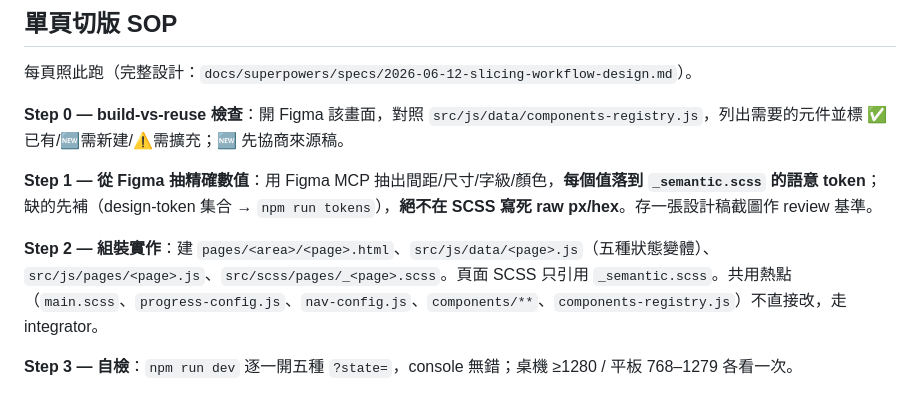
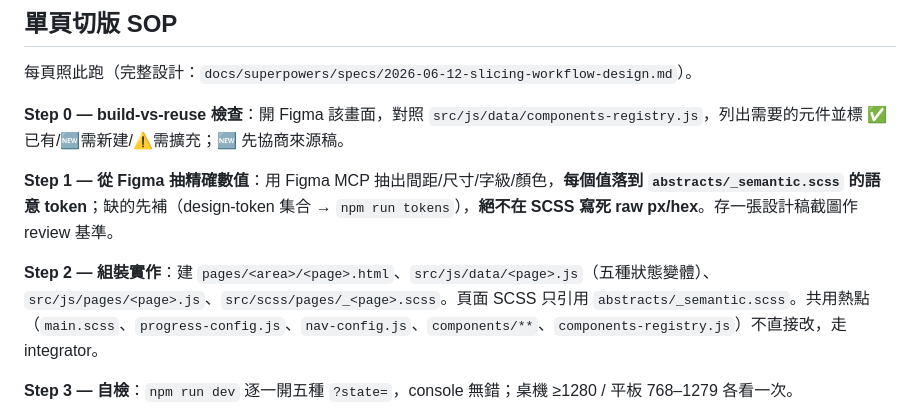
Before and after one commit to aja-ruei/asus-mdm-console, a Markdown page: README.md, the part around the change. Rendered like a GitHub page.

Commit message:
docs: SOP 路徑對齊 README 慣例（abstracts/_semantic.scss）

```diff
--- a/README.md
+++ b/README.md
@@ -28,9 +28,9 @@
 
 **Step 0 — build-vs-reuse 檢查**：開 Figma 該畫面，對照 `src/js/data/components-registry.js`，列出需要的元件並標 ✅已有/🆕需新建/⚠️需擴充；🆕 先協商來源稿。
 
-**Step 1 — 從 Figma 抽精確數值**：用 Figma MCP 抽出間距/尺寸/字級/顏色，**每個值落到 `_semantic.scss` 的語意 token**；缺的先補（design-token 集合 → `npm run tokens`），**絕不在 SCSS 寫死 raw px/hex**。存一張設計稿截圖作 review 基準。
+**Step 1 — 從 Figma 抽精確數值**：用 Figma MCP 抽出間距/尺寸/字級/顏色，**每個值落到 `abstracts/_semantic.scss` 的語意 token**；缺的先補（design-token 集合 → `npm run tokens`），**絕不在 SCSS 寫死 raw px/hex**。存一張設計稿截圖作 review 基準。
 
-**Step 2 — 組裝實作**：建 `pages/<area>/<page>.html`、`src/js/data/<page>.js`（五種狀態變體）、`src/js/pages/<page>.js`、`src/scss/pages/_<page>.scss`。頁面 SCSS 只引用 `_semantic.scss`。共用熱點（`main.scss`、`progress-config.js`、`nav-config.js`、`components/**`、`components-registry.js`）不直接改，走 integrator。
+**Step 2 — 組裝實作**：建 `pages/<area>/<page>.html`、`src/js/data/<page>.js`（五種狀態變體）、`src/js/pages/<page>.js`、`src/scss/pages/_<page>.scss`。頁面 SCSS 只引用 `abstracts/_semantic.scss`。共用熱點（`main.scss`、`progress-config.js`、`nav-config.js`、`components/**`、`components-registry.js`）不直接改，走 integrator。
 
 **Step 3 — 自檢**：`npm run dev` 逐一開五種 `?state=`，console 無錯；桌機 ≥1280 / 平板 768–1279 各看一次。
 
```
